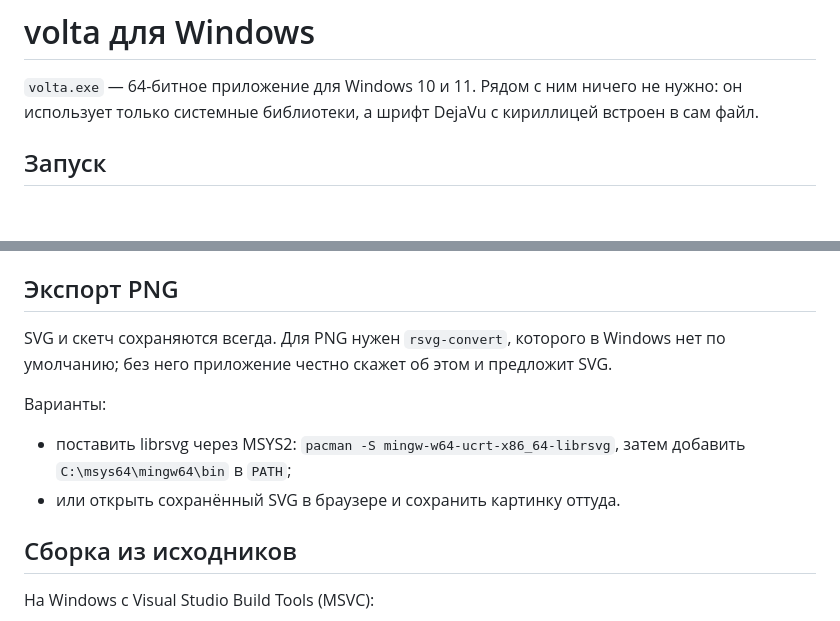
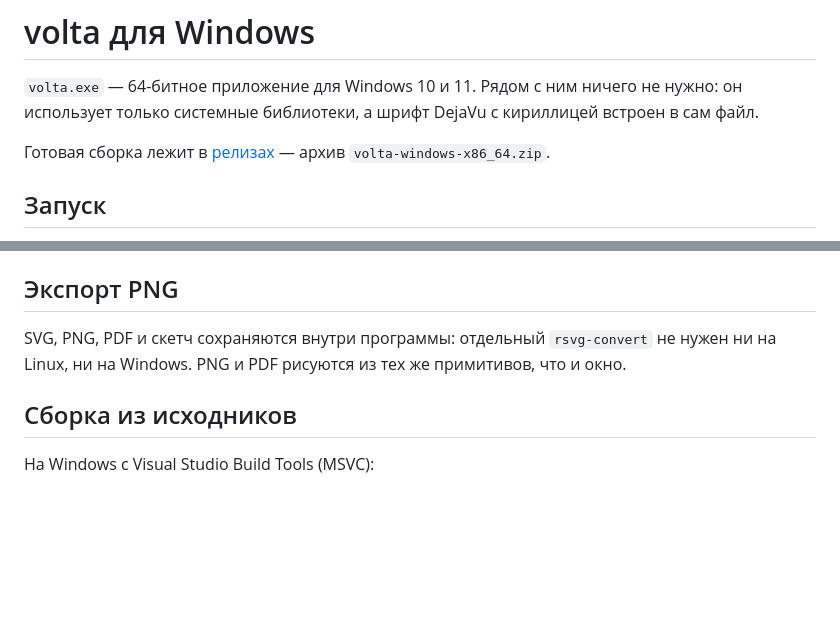
Before and after one commit to ElMakgit/volta, a Markdown page: docs/windows.md, 2 parts joined by grey strips. Rendered like a GitHub page; blank space fills up the shorter version.

```diff
--- a/docs/windows.md
+++ b/docs/windows.md
@@ -3,6 +3,10 @@
 `volta.exe` — 64-битное приложение для Windows 10 и 11. Рядом с ним ничего
 не нужно: он использует только системные библиотеки, а шрифт DejaVu с
 кириллицей встроен в сам файл.
+
+Готовая сборка лежит в
+[релизах](https://github.com/ElMakgit/volta/releases) — архив
+`volta-windows-x86_64.zip`.
 
 ## Запуск
 
@@ -32,16 +36,9 @@
 
 ## Экспорт PNG
 
-SVG и скетч сохраняются всегда. Для PNG нужен `rsvg-convert`, которого в
-Windows нет по умолчанию; без него приложение честно скажет об этом и
-предложит SVG.
-
-Варианты:
-
-- поставить librsvg через MSYS2:
-  `pacman -S mingw-w64-ucrt-x86_64-librsvg`, затем добавить
-  `C:\msys64\mingw64\bin` в `PATH`;
-- или открыть сохранённый SVG в браузере и сохранить картинку оттуда.
+SVG, PNG, PDF и скетч сохраняются внутри программы: отдельный
+`rsvg-convert` не нужен ни на Linux, ни на Windows. PNG и PDF рисуются
+из тех же примитивов, что и окно.
 
 ## Сборка из исходников
 
```
Also changed, not shown: CHANGELOG.md (added, +35 -0 lines), README.md (+25 -2 lines), assets/gui.png, 7 other files.
